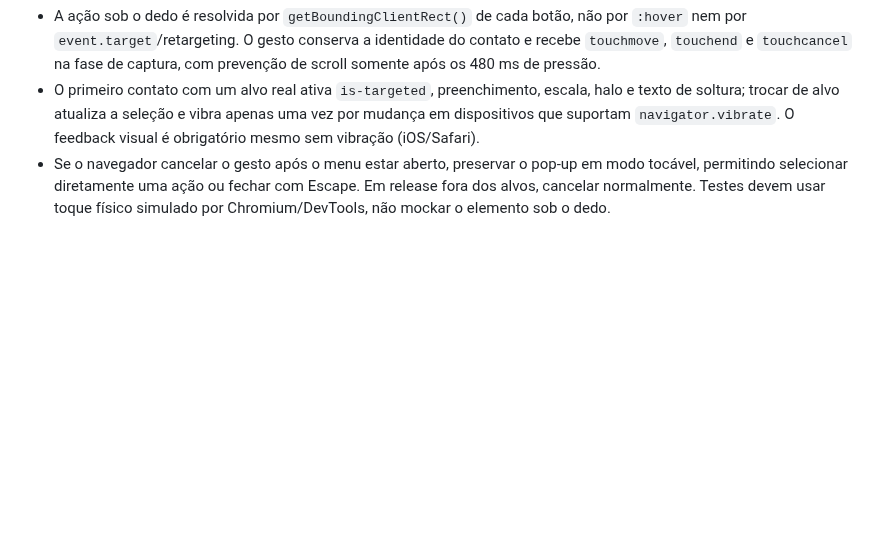
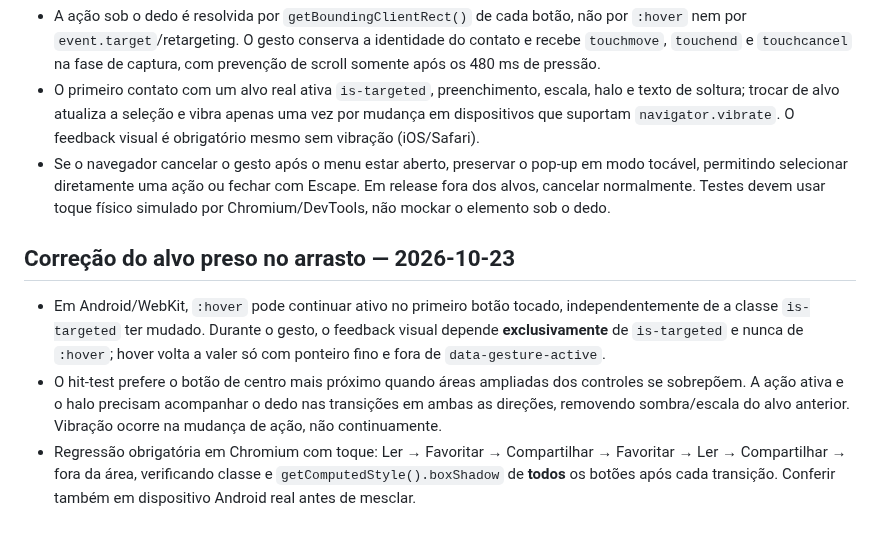
Before and after one commit to joaovpimenta/tech-topics, a Markdown page: docs/adr/0005-lightweight-home-and-local-favorites.md, the part around the change. Rendered like a GitHub page; blank space fills up the shorter version.

Commit message:
docs(adr): require exclusive visual selection while switching quick actions

```diff
--- a/docs/adr/0005-lightweight-home-and-local-favorites.md
+++ b/docs/adr/0005-lightweight-home-and-local-favorites.md
@@ -51,3 +51,10 @@ A home buscava `content/articles/index.json` e então todos os JSONs completos v
 - A ação sob o dedo é resolvida por `getBoundingClientRect()` de cada botão, não por `:hover` nem por `event.target`/retargeting. O gesto conserva a identidade do contato e recebe `touchmove`, `touchend` e `touchcancel` na fase de captura, com prevenção de scroll somente após os 480 ms de pressão.
 - O primeiro contato com um alvo real ativa `is-targeted`, preenchimento, escala, halo e texto de soltura; trocar de alvo atualiza a seleção e vibra apenas uma vez por mudança em dispositivos que suportam `navigator.vibrate`. O feedback visual é obrigatório mesmo sem vibração (iOS/Safari).
 - Se o navegador cancelar o gesto após o menu estar aberto, preservar o pop-up em modo tocável, permitindo selecionar diretamente uma ação ou fechar com Escape. Em release fora dos alvos, cancelar normalmente. Testes devem usar toque físico simulado por Chromium/DevTools, não mockar o elemento sob o dedo.
+
+
+## Correção do alvo preso no arrasto — 2026-10-23
+
+- Em Android/WebKit, `:hover` pode continuar ativo no primeiro botão tocado, independentemente de a classe `is-targeted` ter mudado. Durante o gesto, o feedback visual depende **exclusivamente** de `is-targeted` e nunca de `:hover`; hover volta a valer só com ponteiro fino e fora de `data-gesture-active`.
+- O hit-test prefere o botão de centro mais próximo quando áreas ampliadas dos controles se sobrepõem. A ação ativa e o halo precisam acompanhar o dedo nas transições em ambas as direções, removendo sombra/escala do alvo anterior. Vibração ocorre na mudança de ação, não continuamente.
+- Regressão obrigatória em Chromium com toque: Ler → Favoritar → Compartilhar → Favoritar → Ler → Compartilhar → fora da área, verificando classe e `getComputedStyle().boxShadow` de **todos** os botões após cada transição. Conferir também em dispositivo Android real antes de mesclar.
```
